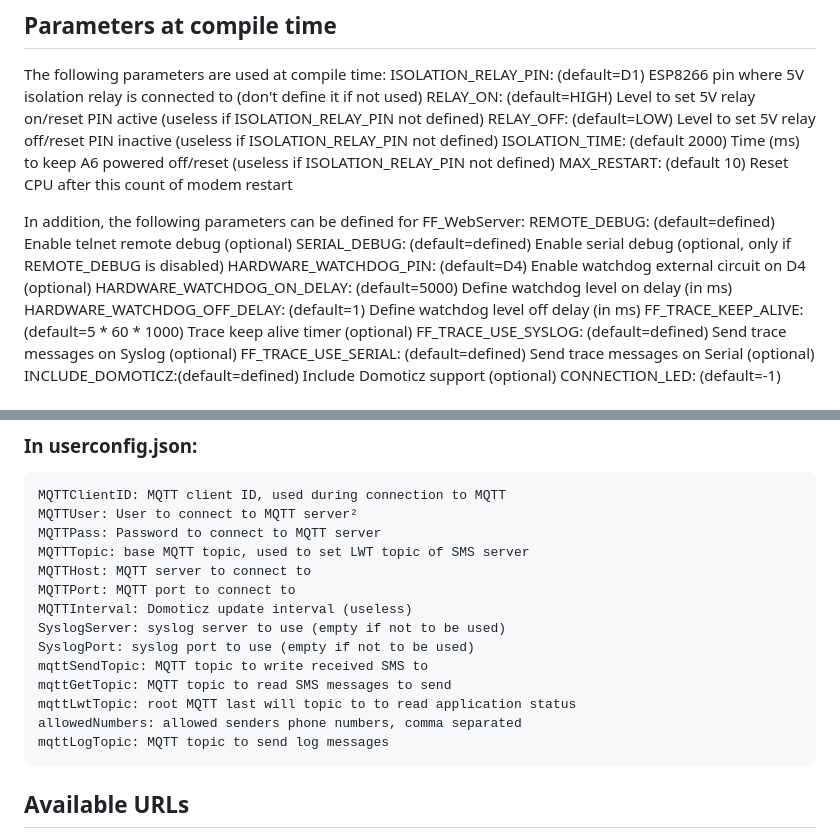
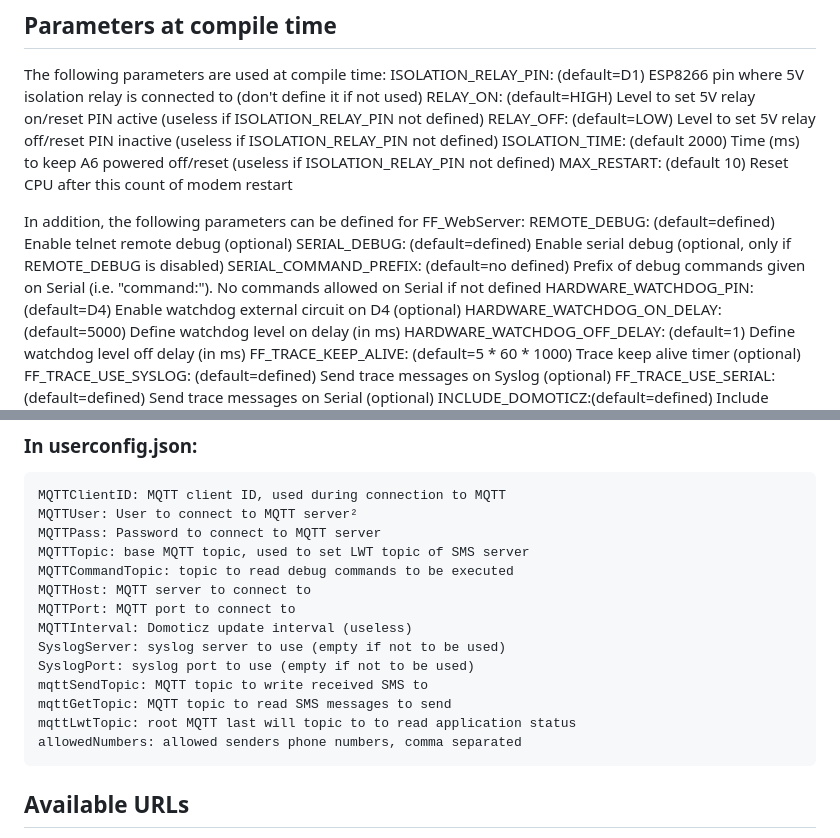
Before and after one commit to FlyingDomotic/FF_SmsServer, a Markdown page: README.md, 2 parts joined by grey strips. GitHub-like rendering.

```diff
--- a/README.md
+++ b/README.md
@@ -84,6 +84,7 @@ The following parameters are used at compile time:
 In addition, the following parameters can be defined for FF_WebServer:
 	REMOTE_DEBUG: (default=defined) Enable telnet remote debug (optional)
 	SERIAL_DEBUG: (default=defined) Enable serial debug (optional, only if REMOTE_DEBUG is disabled)
+	SERIAL_COMMAND_PREFIX: (default=no defined) Prefix of debug commands given on Serial (i.e. "command:"). No commands allowed on Serial if not defined
 	HARDWARE_WATCHDOG_PIN: (default=D4) Enable watchdog external circuit on D4 (optional)
 	HARDWARE_WATCHDOG_ON_DELAY: (default=5000) Define watchdog level on delay (in ms)
 	HARDWARE_WATCHDOG_OFF_DELAY: (default=1) Define watchdog level off delay (in ms)
@@ -121,6 +122,7 @@ The following parameters can be defined, either in json files before loading Lit
 	MQTTUser: User to connect to MQTT server²
 	MQTTPass: Password to connect to MQTT server
 	MQTTTopic: base MQTT topic, used to set LWT topic of SMS server
+	MQTTCommandTopic: topic to read debug commands to be executed
 	MQTTHost: MQTT server to connect to
 	MQTTPort: MQTT port to connect to
 	MQTTInterval: Domoticz update interval (useless)
@@ -130,7 +132,6 @@ The following parameters can be defined, either in json files before loading Lit
 	mqttGetTopic: MQTT topic to read SMS messages to send
 	mqttLwtTopic: root MQTT last will topic to to read application status
 	allowedNumbers: allowed senders phone numbers, comma separated
-	mqttLogTopic: MQTT topic to send log messages
 
 ## Available URLs
 
```
